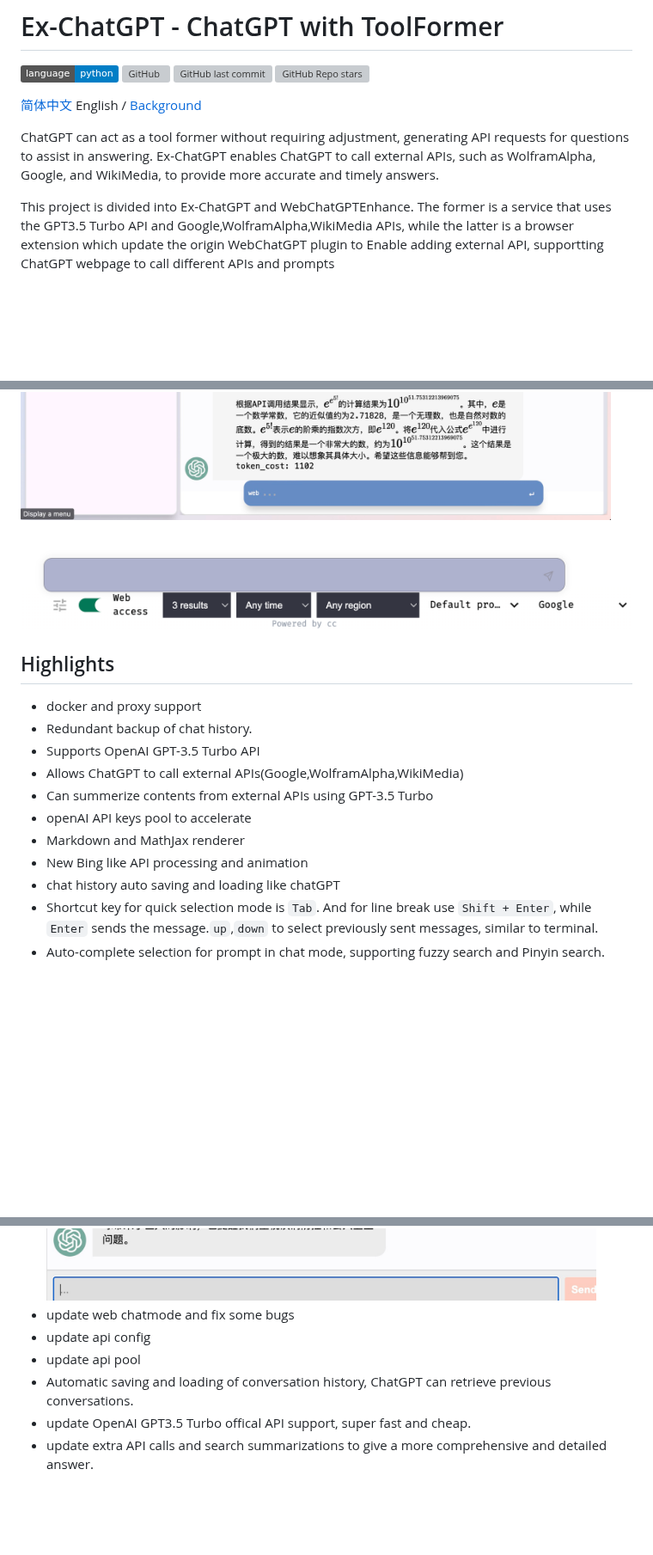
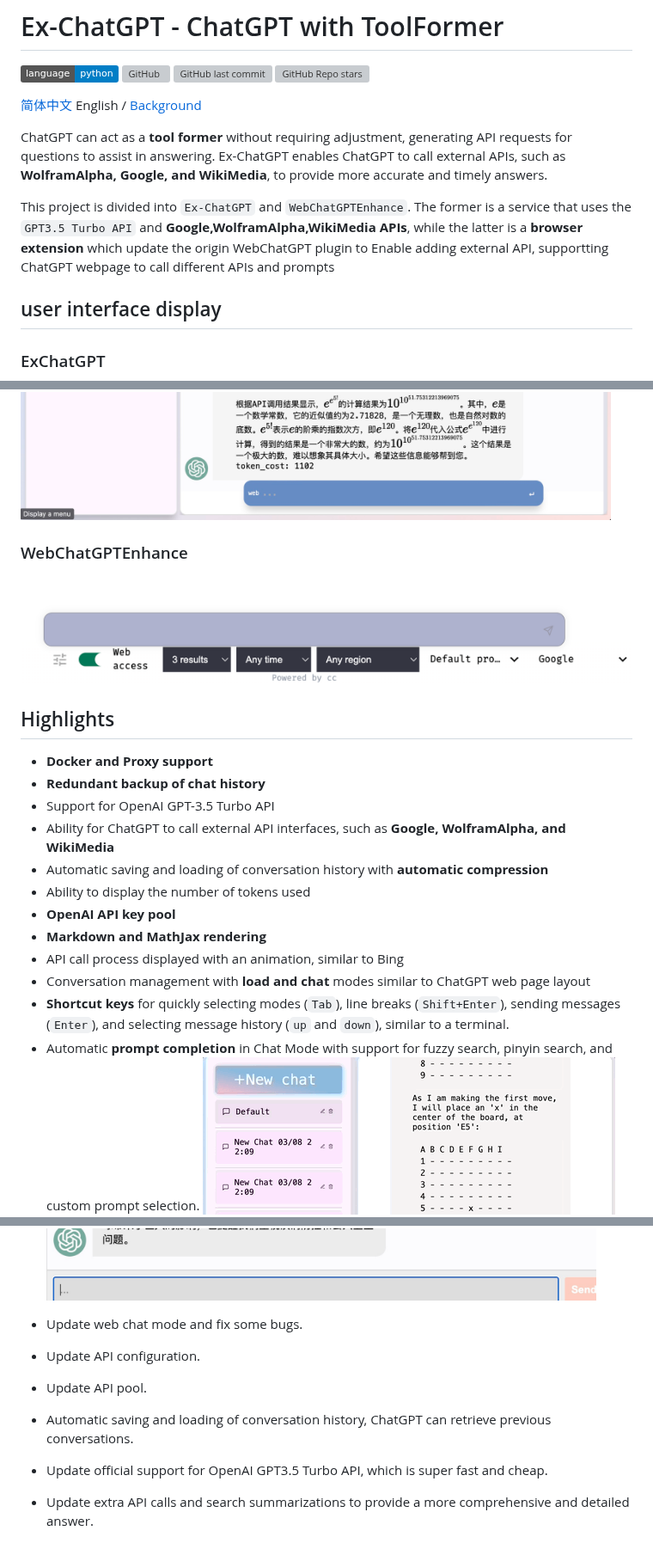
Before and after one commit to circlestarzero/EX-chatGPT, a Markdown page: README.en.md, 3 parts joined by grey strips. Shown at 86% size. GitHub-like rendering; badges without logos; blank space fills up the shorter version; grey boxes are pictures that could not be loaded.

Commit message:
polish readme

```diff
--- a/README.en.md
+++ b/README.en.md
@@ -4,25 +4,34 @@
 
 [简体中文](./README.md) English / [Background](./BACKGROUND.md)
 
-ChatGPT can act as a tool former without requiring adjustment, generating API requests for questions to assist in answering. Ex-ChatGPT enables ChatGPT to call external APIs, such as WolframAlpha, Google, and WikiMedia, to provide more accurate and timely answers.
+ChatGPT can act as a **tool former** without requiring adjustment, generating API requests for questions to assist in answering. Ex-ChatGPT enables ChatGPT to call external APIs, such as **WolframAlpha, Google, and WikiMedia**, to provide more accurate and timely answers.
 
-This project is divided into Ex-ChatGPT and WebChatGPTEnhance. The former is a service that uses the GPT3.5 Turbo API and Google,WolframAlpha,WikiMedia APIs, while the latter is a browser extension which update the origin WebChatGPT plugin to Enable adding external API, supportting ChatGPT webpage to call different APIs and prompts
+This project is divided into `Ex-ChatGPT` and `WebChatGPTEnhance`. The former is a service that uses the `GPT3.5 Turbo API` and **Google,WolframAlpha,WikiMedia APIs**, while the latter is a **browser extension** which update the origin WebChatGPT plugin to Enable adding external API, supportting ChatGPT webpage to call different APIs and prompts
+
+## user interface display
+
+### ExChatGPT
+
 ![chatHistory](img/newPage.jpg)
+
+### WebChatGPTEnhance
+
 ![WebChatGPT](img/chatGPTChromeEnhance.png)
 
 ## Highlights
 
-- docker and proxy support
-- Redundant backup of chat history.
-- Supports OpenAI GPT-3.5 Turbo API
-- Allows ChatGPT to call external APIs(Google,WolframAlpha,WikiMedia)
-- Can summerize contents from external APIs using GPT-3.5 Turbo
-- openAI API keys pool to accelerate
-- Markdown and MathJax renderer
-- New Bing like API processing and animation
-- chat history auto saving and loading like chatGPT
-- Shortcut key for quick selection mode is `Tab`. And for line break use `Shift + Enter`, while `Enter` sends the message.`up`,`down` to select previously sent messages, similar to terminal.
-- Auto-complete selection for prompt in chat mode, supporting fuzzy search and Pinyin search.
+- **Docker and Proxy support**
+- **Redundant backup of chat history**
+- Support for OpenAI GPT-3.5 Turbo API
+- Ability for ChatGPT to call external API interfaces, such as **Google, WolframAlpha, and WikiMedia**
+- Automatic saving and loading of conversation history with **automatic compression**
+- Ability to display the number of tokens used
+- **OpenAI API key pool**
+- **Markdown and MathJax rendering**
+- API call process displayed with an animation, similar to Bing
+- Conversation management with **load and chat** modes similar to ChatGPT web page layout
+- **Shortcut keys** for quickly selecting modes (`Tab`), line breaks (`Shift+Enter`), sending messages (`Enter`), and selecting message history (`up` and `down`), similar to a terminal.
+- Automatic **prompt completion** in Chat Mode with support for fuzzy search, pinyin search, and custom prompt selection.
 ![promptCompletion](img/promptCompletion.gif)
 
 ## Installation
@@ -93,7 +111,8 @@ Keyword Mode generates keywords directly from ChatGPT for querying, using DDG. I
 ![date](img/date.jpg)
-- update web chatmode and fix some bugs
-- update api config
-- update api pool
+
+- Update web chat mode and fix some bugs.
+- Update API configuration.
+- Update API pool.
 - Automatic saving and loading of conversation history, ChatGPT can retrieve previous conversations.
-- update OpenAI GPT3.5 Turbo offical API support, super fast and cheap.
-- update extra API calls and search summarizations to give a more comprehensive and detailed answer.
+- Update official support for OpenAI GPT3.5 Turbo API, which is super fast and cheap.
+- Update extra API calls and search summarizations to provide a more comprehensive and detailed answer.
```
Also changed, not shown: other parts of README.en.md (+19 -10 lines), README.md (+33 -15 lines).
